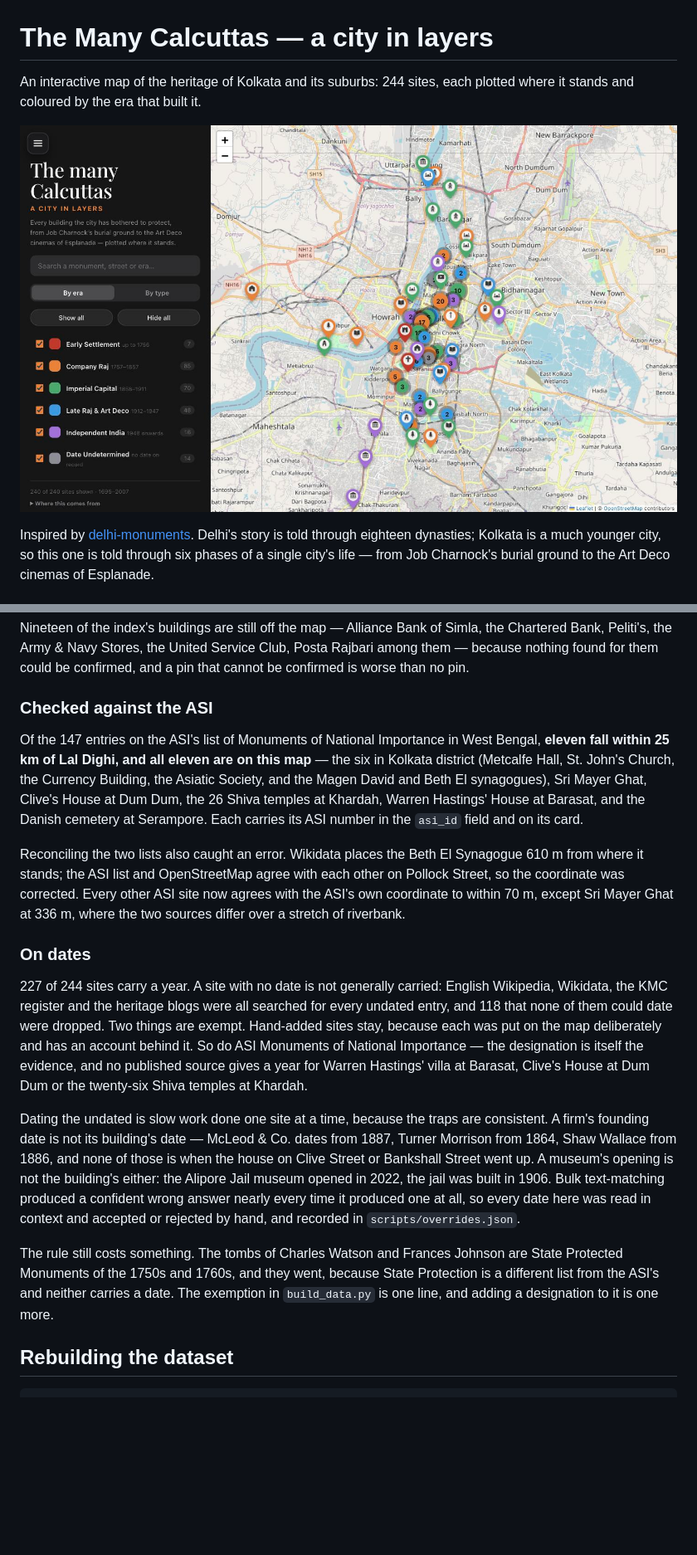
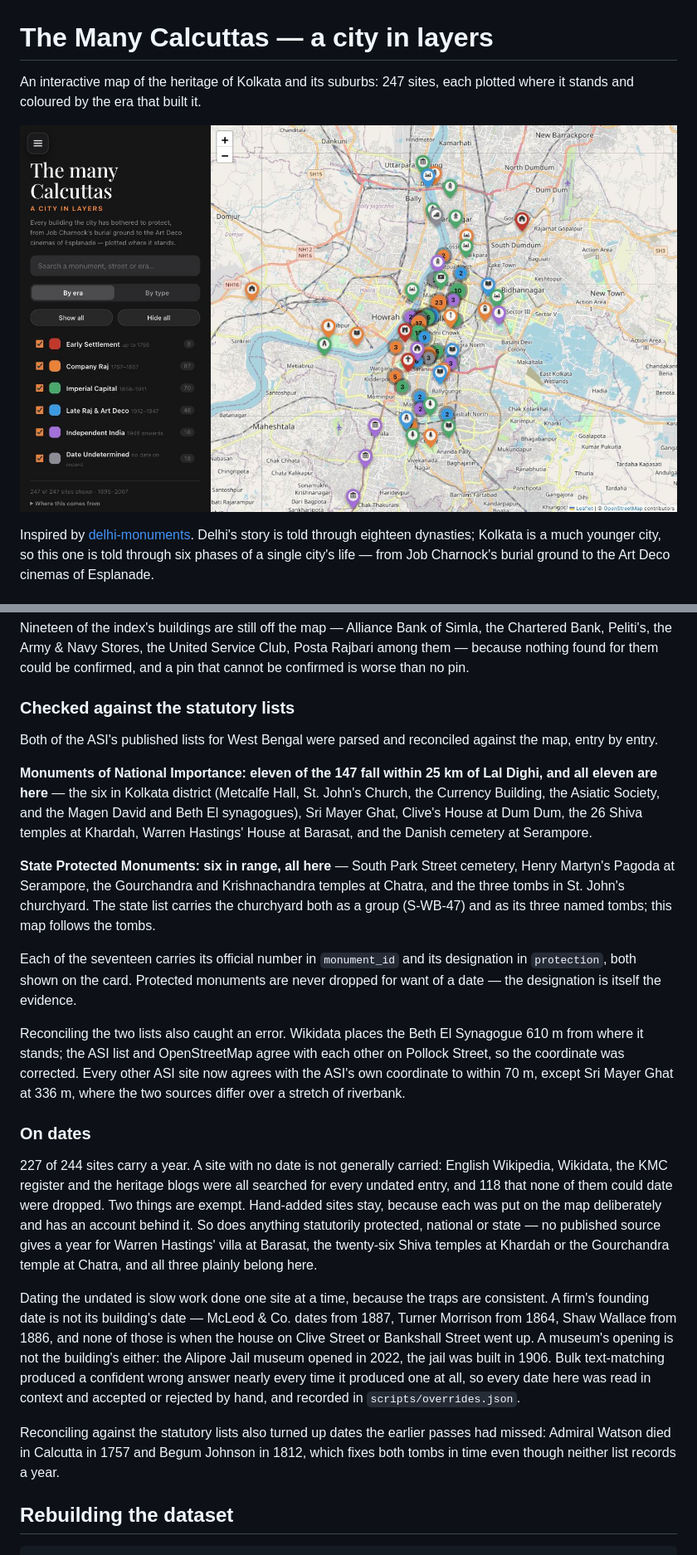
Before and after one commit to diptanilsaha/kolkata-monuments, a Markdown page: README.md, 2 parts joined by grey strips. Shown: that part at 83% size. Rendered like a GitHub page; pictures changed too: preview.jpg; blank space fills up the shorter version.

Commit message:
feat: keep state-protected monuments and tally both statutory lists

```diff
--- a/README.md
+++ b/README.md
@@ -1,6 +1,6 @@
 # The Many Calcuttas — a city in layers
 
-An interactive map of the heritage of Kolkata and its suburbs: 244 sites, each
+An interactive map of the heritage of Kolkata and its suburbs: 247 sites, each
 plotted where it stands and coloured by the era that built it.
 
 ![The map](preview.jpg)
@@ -97,15 +98,27 @@ Simla, the Chartered Bank, Peliti's, the Army & Navy Stores, the United Service
 Club, Posta Rajbari among them — because nothing found for them could be
 confirmed, and a pin that cannot be confirmed is worse than no pin.
 
-### Checked against the ASI
+### Checked against the statutory lists
 
-Of the 147 entries on the ASI's list of Monuments of National Importance in West
-Bengal, **eleven fall within 25 km of Lal Dighi, and all eleven are on this
-map** — the six in Kolkata district (Metcalfe Hall, St. John's Church, the
-Currency Building, the Asiatic Society, and the Magen David and Beth El
-synagogues), Sri Mayer Ghat, Clive's House at Dum Dum, the 26 Shiva temples at
-Khardah, Warren Hastings' House at Barasat, and the Danish cemetery at
-Serampore. Each carries its ASI number in the `asi_id` field and on its card.
+Both of the ASI's published lists for West Bengal were parsed and reconciled
+against the map, entry by entry.
+
+**Monuments of National Importance: eleven of the 147 fall within 25 km of Lal
+Dighi, and all eleven are here** — the six in Kolkata district (Metcalfe Hall,
+St. John's Church, the Currency Building, the Asiatic Society, and the Magen
+David and Beth El synagogues), Sri Mayer Ghat, Clive's House at Dum Dum, the 26
+Shiva temples at Khardah, Warren Hastings' House at Barasat, and the Danish
+cemetery at Serampore.
+
+**State Protected Monuments: six in range, all here** — South Park Street
+cemetery, Henry Martyn's Pagoda at Serampore, the Gourchandra and Krishnachandra
+temples at Chatra, and the three tombs in St. John's churchyard. The state list
+carries the churchyard both as a group (S-WB-47) and as its three named tombs;
+this map follows the tombs.
+
+Each of the seventeen carries its official number in `monument_id` and its
+designation in `protection`, both shown on the card. Protected monuments are
+never dropped for want of a date — the designation is itself the evidence.
 
 Reconciling the two lists also caught an error. Wikidata places the Beth El
 Synagogue 610 m from where it stands; the ASI list and OpenStreetMap agree with
@@ -119,10 +132,10 @@ Ghat at 336 m, where the two sources differ over a stretch of riverbank.
 English Wikipedia, Wikidata, the KMC register and the heritage blogs were all
 searched for every undated entry, and 118 that none of them could date were
 dropped. Two things are exempt. Hand-added sites stay, because each was put on
-the map deliberately and has an account behind it. So do ASI Monuments of
-National Importance — the designation is itself the evidence, and no published
-source gives a year for Warren Hastings' villa at Barasat, Clive's House at Dum
-Dum or the twenty-six Shiva temples at Khardah.
+the map deliberately and has an account behind it. So does anything
+statutorily protected, national or state — no published source gives a year for
+Warren Hastings' villa at Barasat, the twenty-six Shiva temples at Khardah or
+the Gourchandra temple at Chatra, and all three plainly belong here.
 
 Dating the undated is slow work done one site at a time, because the traps are
 consistent. A firm's founding date is not its building's date — McLeod & Co.
@@ -133,11 +146,9 @@ the jail was built in 1906. Bulk text-matching produced a confident wrong answer
 nearly every time it produced one at all, so every date here was read in context
 and accepted or rejected by hand, and recorded in `scripts/overrides.json`.
 
-The rule still costs something. The tombs of Charles Watson and Frances Johnson
-are State Protected Monuments of the 1750s and 1760s, and they went, because
-State Protection is a different list from the ASI's and neither carries a date.
-The exemption in `build_data.py` is one line, and adding a designation to it is
-one more.
+Reconciling against the statutory lists also turned up dates the earlier passes
+had missed: Admiral Watson died in Calcutta in 1757 and Begum Johnson in 1812,
+which fixes both tombs in time even though neither list records a year.
 
 ## Rebuilding the dataset
 
```
Also changed, not shown: other parts of README.md (+6 -5 lines), 4 other files.
